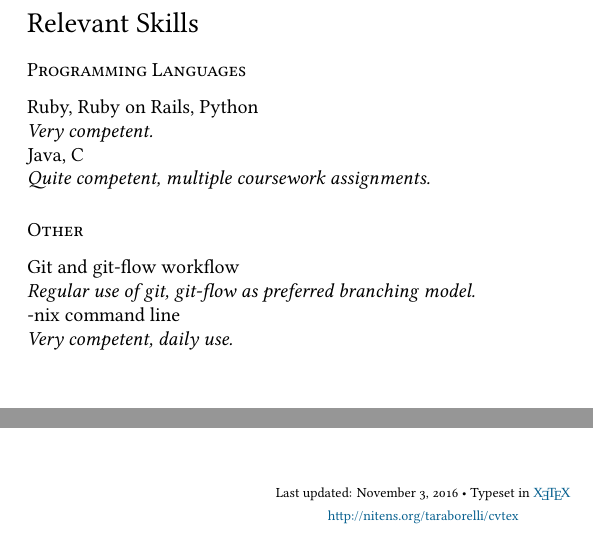
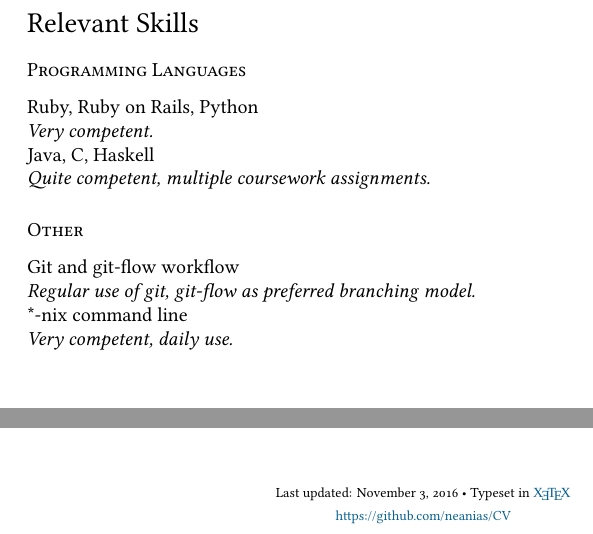
Before and after one commit to neanias/CV, a LaTeX CV (cv.tex): two parts of page 2 of 2, joined at a grey line, cut so that both start at the same text. Compiled offline with XeLaTeX; a missing font is replaced by an installed copy or a similar font.

Commit message:
Add correct asterisk for '*-nix' and clean up code

```diff
--- a/cv.tex
+++ b/cv.tex
@@ -158,14 +139,14 @@ Naval Unit
 
 Ruby, Ruby on Rails, Python\\
 \emph{Very competent.}\\
-Java, C\\
+Java, C, Haskell\\
 \emph{Quite competent, multiple coursework assignments.}
 
 \subsection*{Other}
 
 Git and git-flow workflow\\
 \emph{Regular use of git, git-flow as preferred branching model.}\\
-\*-nix command line\\
+\**-nix command line\\
 \emph{Very competent, daily use.}
 
 
@@ -178,7 +159,7 @@ Git and git-flow workflow\\
 Typeset in \href{http://nitens.org/taraborelli/cvtex}{
 \fontspec{Times New Roman}\XeTeX }\\
 % ---- FILL IN THE FULL URL TO YOUR CV HERE
-\href{http://nitens.org/taraborelli/cvtex}{http://nitens.org/taraborelli/cvtex}}
+\href{https://github.com/neanias/CV}{https://github.com/neanias/CV}}
 \end{center}
 
 \end{document}
```
Also changed, not shown: cv.pdf, cv.tex (23 more changed lines).
